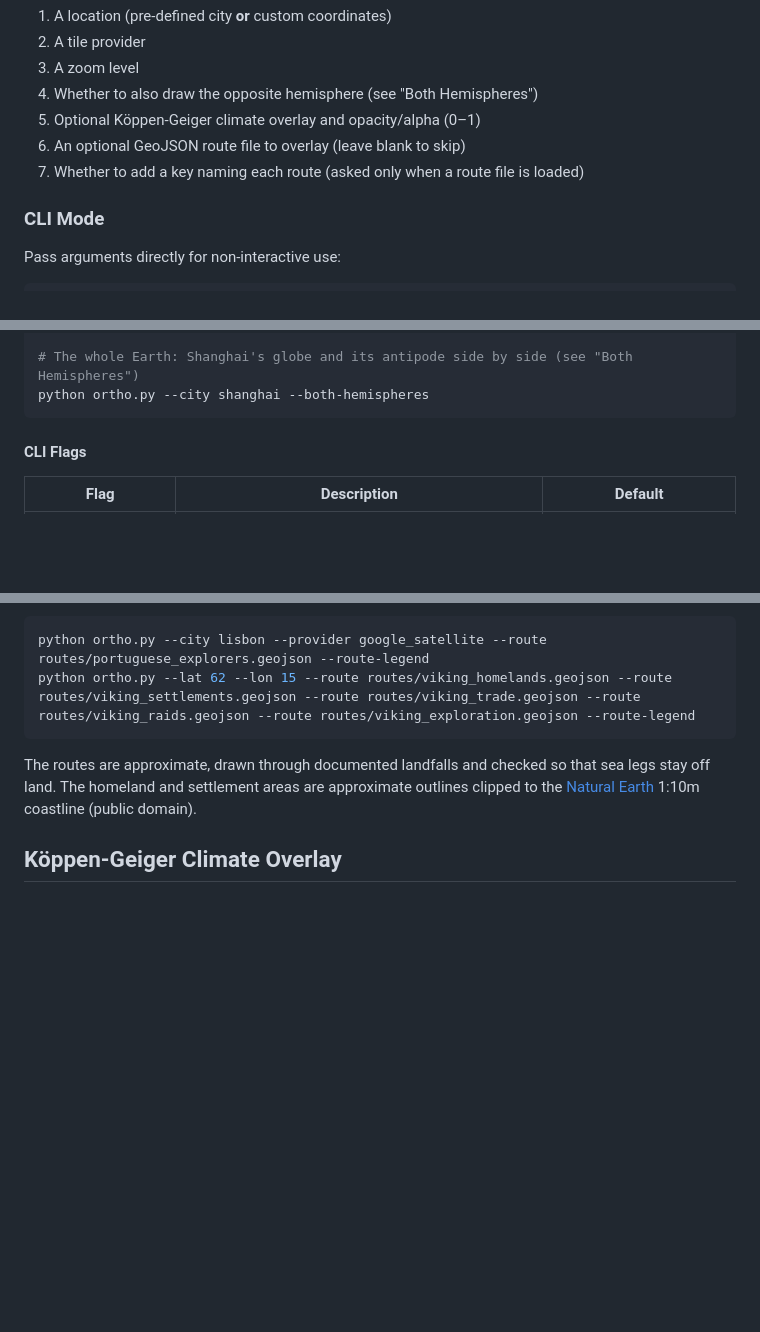
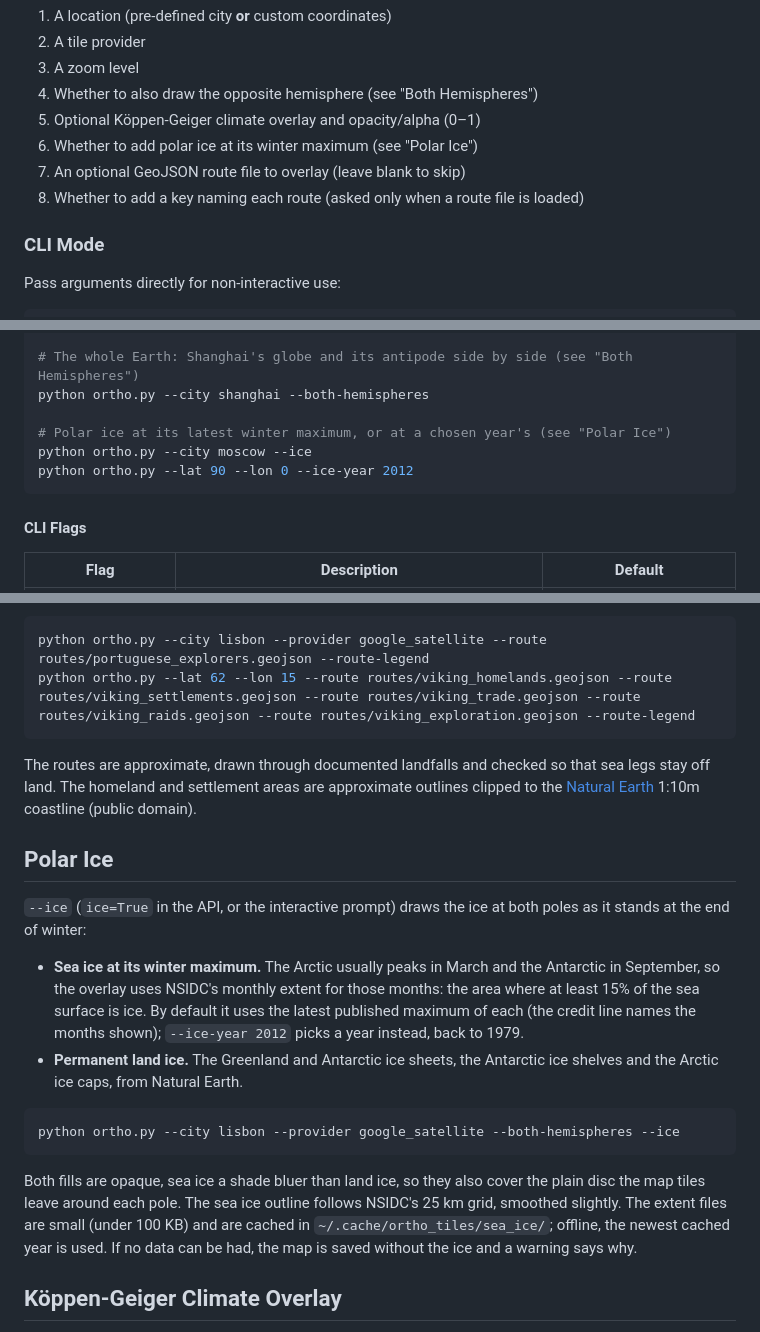
Before and after one commit to filipok/orthographic-projection, a Markdown page: README.md, 3 parts joined by grey strips. Drawn GitHub-style; blank space fills up the shorter version.

Commit message:
docs: document the polar ice overlay and its NSIDC citation
Co-Authored-By: Claude Opus 5.5 (1M context) <noreply@anthropic.com>

````diff
--- a/README.md
+++ b/README.md
@@ -122,8 +123,9 @@ You will be prompted to choose:
 3. A zoom level
 4. Whether to also draw the opposite hemisphere (see "Both Hemispheres")
 5. Optional Köppen-Geiger climate overlay and opacity/alpha (0–1)
-6. An optional GeoJSON route file to overlay (leave blank to skip)
-7. Whether to add a key naming each route (asked only when a route file is loaded)
+6. Whether to add polar ice at its winter maximum (see "Polar Ice")
+7. An optional GeoJSON route file to overlay (leave blank to skip)
+8. Whether to add a key naming each route (asked only when a route file is loaded)
 
 ### CLI Mode
 
@@ -150,6 +152,10 @@ python ortho.py --city lisbon --provider google_satellite --route routes/portugu
 
 # The whole Earth: Shanghai's globe and its antipode side by side (see "Both Hemispheres")
 python ortho.py --city shanghai --both-hemispheres
+
+# Polar ice at its latest winter maximum, or at a chosen year's (see "Polar Ice")
+python ortho.py --city moscow --ice
+python ortho.py --lat 90 --lon 0 --ice-year 2012
 ```
 
 #### CLI Flags
@@ -348,6 +357,30 @@ that sea legs stay off land. The homeland and settlement areas are approximate
 outlines clipped to the [Natural Earth](https://www.naturalearthdata.com/)
 1:10m coastline (public domain).
 
+## Polar Ice
+
+`--ice` (`ice=True` in the API, or the interactive prompt) draws the ice at both
+poles as it stands at the end of winter:
+
+- **Sea ice at its winter maximum.** The Arctic usually peaks in March and the
+  Antarctic in September, so the overlay uses NSIDC's monthly extent for those
+  months: the area where at least 15% of the sea surface is ice. By default it
+  uses the latest published maximum of each (the credit line names the months
+  shown); `--ice-year 2012` picks a year instead, back to 1979.
+- **Permanent land ice.** The Greenland and Antarctic ice sheets, the Antarctic
+  ice shelves and the Arctic ice caps, from Natural Earth.
+
+```powershell
+python ortho.py --city lisbon --provider google_satellite --both-hemispheres --ice
+```
+
+Both fills are opaque, sea ice a shade bluer than land ice, so they also cover
+the plain disc the map tiles leave around each pole. The sea ice outline follows
+NSIDC's 25 km grid, smoothed slightly. The extent files are small (under 100 KB)
+and are cached in `~/.cache/ortho_tiles/sea_ice/`; offline, the newest cached
+year is used. If no data can be had, the map is saved without the ice and a
+warning says why.
+
 ## Köppen-Geiger Climate Overlay
 
 Pass `--koppen` (CLI) or `koppen=True` (API) to render a semi-transparent
````
Also changed, not shown: other parts of README.md (+10 -3 lines).
